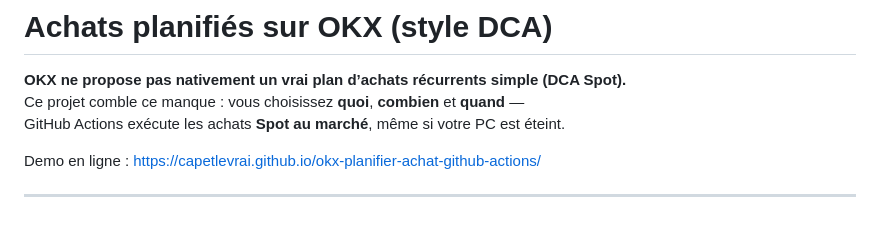
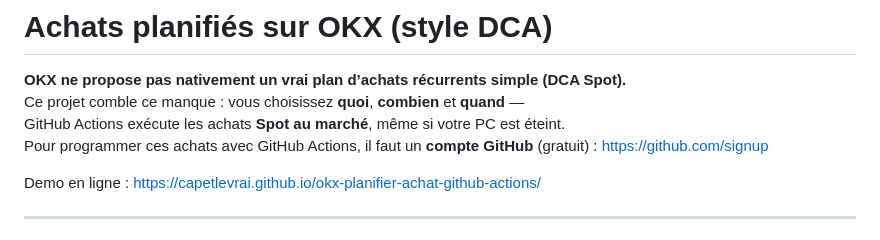
Before and after one commit to Capetlevrai/okx-planifier-achat-github-actions, a Markdown page: README.md, the part around the change. GitHub-like rendering.

Commit message:
docs: preciser qu'un compte GitHub gratuit est requis

```diff
--- a/README.md
+++ b/README.md
@@ -3,6 +3,7 @@
 **OKX ne propose pas nativement un vrai plan d’achats récurrents simple (DCA Spot).**
 Ce projet comble ce manque : vous choisissez **quoi**, **combien** et **quand** —
 GitHub Actions exécute les achats **Spot au marché**, même si votre PC est éteint.
+Pour programmer ces achats avec GitHub Actions, il faut un **compte GitHub** (gratuit) : https://github.com/signup
 
 Demo en ligne : https://capetlevrai.github.io/okx-planifier-achat-github-actions/
 
```
